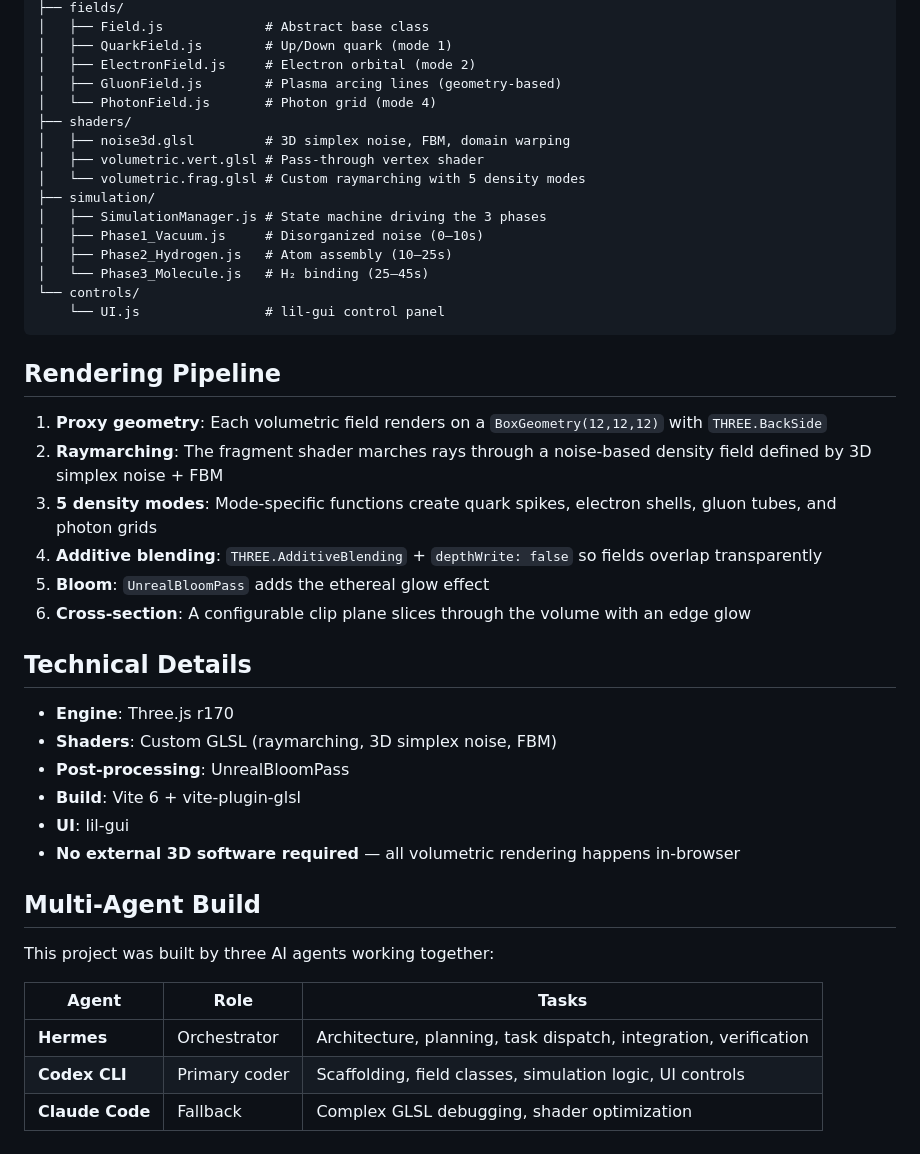
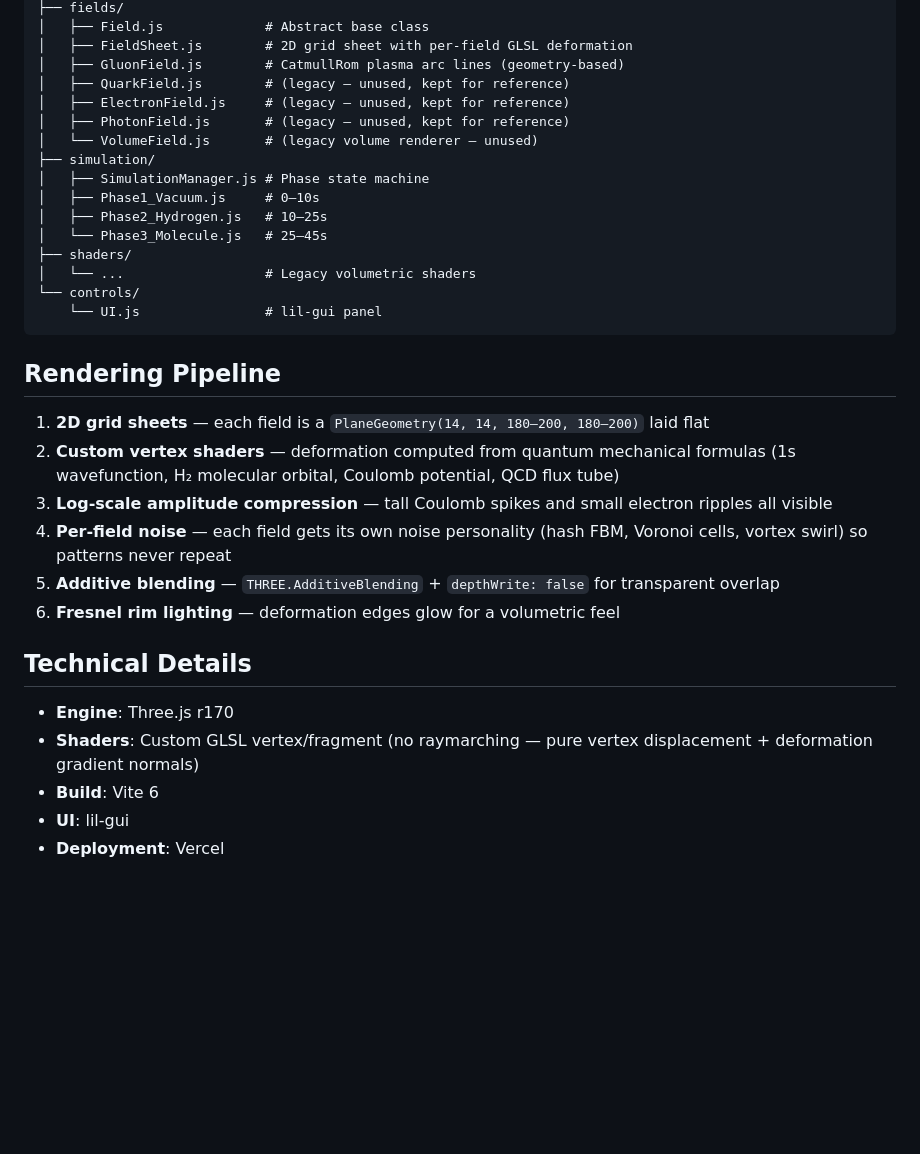
Before and after one commit to Anaadh/quantum-field-visualizer, a Markdown page: README.md, the part around one of its changes. Drawn GitHub-style; blank space fills up the shorter version.

Commit message:
docs: clean README, remove agent references, add Field Space, resolution specs

````diff
--- a/README.md
+++ b/README.md
@@ -55,46 +57,35 @@ src/
 ├── fields/
 │   ├── Field.js             # Abstract base class
-│   ├── QuarkField.js        # Up/Down quark (mode 1)
-│   ├── ElectronField.js     # Electron orbital (mode 2)
-│   ├── GluonField.js        # Plasma arcing lines (geometry-based)
-│   └── PhotonField.js       # Photon grid (mode 4)
+│   ├── FieldSheet.js        # 2D grid sheet with per-field GLSL deformation
+│   ├── GluonField.js        # CatmullRom plasma arc lines (geometry-based)
+│   ├── QuarkField.js        # (legacy — unused, kept for reference)
+│   ├── ElectronField.js     # (legacy — unused, kept for reference)
+│   ├── PhotonField.js       # (legacy — unused, kept for reference)
+│   └── VolumeField.js       # (legacy volume renderer — unused)
+├── simulation/
+│   ├── SimulationManager.js # Phase state machine
+│   ├── Phase1_Vacuum.js     # 0–10s
+│   ├── Phase2_Hydrogen.js   # 10–25s
+│   └── Phase3_Molecule.js   # 25–45s
 ├── shaders/
-│   ├── noise3d.glsl         # 3D simplex noise, FBM, domain warping
-│   ├── volumetric.vert.glsl # Pass-through vertex shader
-│   └── volumetric.frag.glsl # Custom raymarching with 5 density modes
-├── simulation/
-│   ├── SimulationManager.js # State machine driving the 3 phases
-│   ├── Phase1_Vacuum.js     # Disorganized noise (0–10s)
-│   ├── Phase2_Hydrogen.js   # Atom assembly (10–25s)
-│   └── Phase3_Molecule.js   # H₂ binding (25–45s)
+│   └── ...                  # Legacy volumetric shaders
 └── controls/
-    └── UI.js                # lil-gui control panel
+    └── UI.js                # lil-gui panel
 ```
 
 ## Rendering Pipeline
 
-1. **Proxy geometry**: Each volumetric field renders on a `BoxGeometry(12,12,12)` with `THREE.BackSide`
-2. **Raymarching**: The fragment shader marches rays through a noise-based density field defined by 3D simplex noise + FBM
-3. **5 density modes**: Mode-specific functions create quark spikes, electron shells, gluon tubes, and photon grids
-4. **Additive blending**: `THREE.AdditiveBlending` + `depthWrite: false` so fields overlap transparently
-5. **Bloom**: `UnrealBloomPass` adds the ethereal glow effect
-6. **Cross-section**: A configurable clip plane slices through the volume with an edge glow
+1. **2D grid sheets** — each field is a `PlaneGeometry(14, 14, 180–200, 180–200)` laid flat
+2. **Custom vertex shaders** — deformation computed from quantum mechanical formulas (1s wavefunction, H₂ molecular orbital, Coulomb potential, QCD flux tube)
+3. **Log-scale amplitude compression** — tall Coulomb spikes and small electron ripples all visible
+4. **Per-field noise** — each field gets its own noise personality (hash FBM, Voronoi cells, vortex swirl) so patterns never repeat
+5. **Additive blending** — `THREE.AdditiveBlending` + `depthWrite: false` for transparent overlap
+6. **Fresnel rim lighting** — deformation edges glow for a volumetric feel
 
 ## Technical Details
 
 - **Engine**: Three.js r170
-- **Shaders**: Custom GLSL (raymarching, 3D simplex noise, FBM)
-- **Post-processing**: UnrealBloomPass
-- **Build**: Vite 6 + vite-plugin-glsl
+- **Shaders**: Custom GLSL vertex/fragment (no raymarching — pure vertex displacement + deformation gradient normals)
+- **Build**: Vite 6
 - **UI**: lil-gui
-- **No external 3D software required** — all volumetric rendering happens in-browser
-
-## Multi-Agent Build
-
-This project was built by three AI agents working together:
-
-| Agent | Role | Tasks |
-|-------|------|-------|
-| **Hermes** | Orchestrator | Architecture, planning, task dispatch, integration, verification |
-| **Codex CLI** | Primary coder | Scaffolding, field classes, simulation logic, UI controls |
-| **Claude Code** | Fallback | Complex GLSL debugging, shader optimization |
+- **Deployment**: Vercel
````
Also changed, not shown: other parts of README.md (+26 -24 lines).
